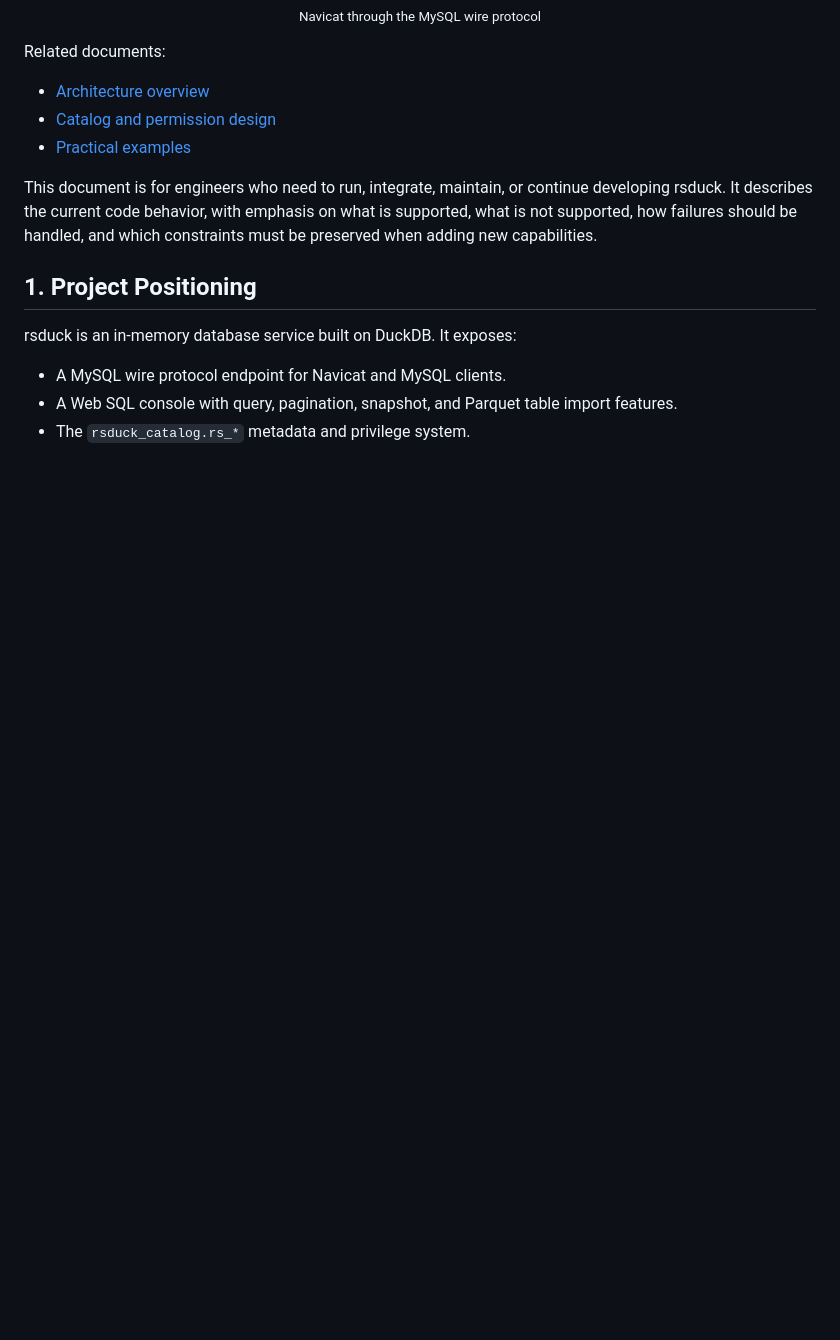
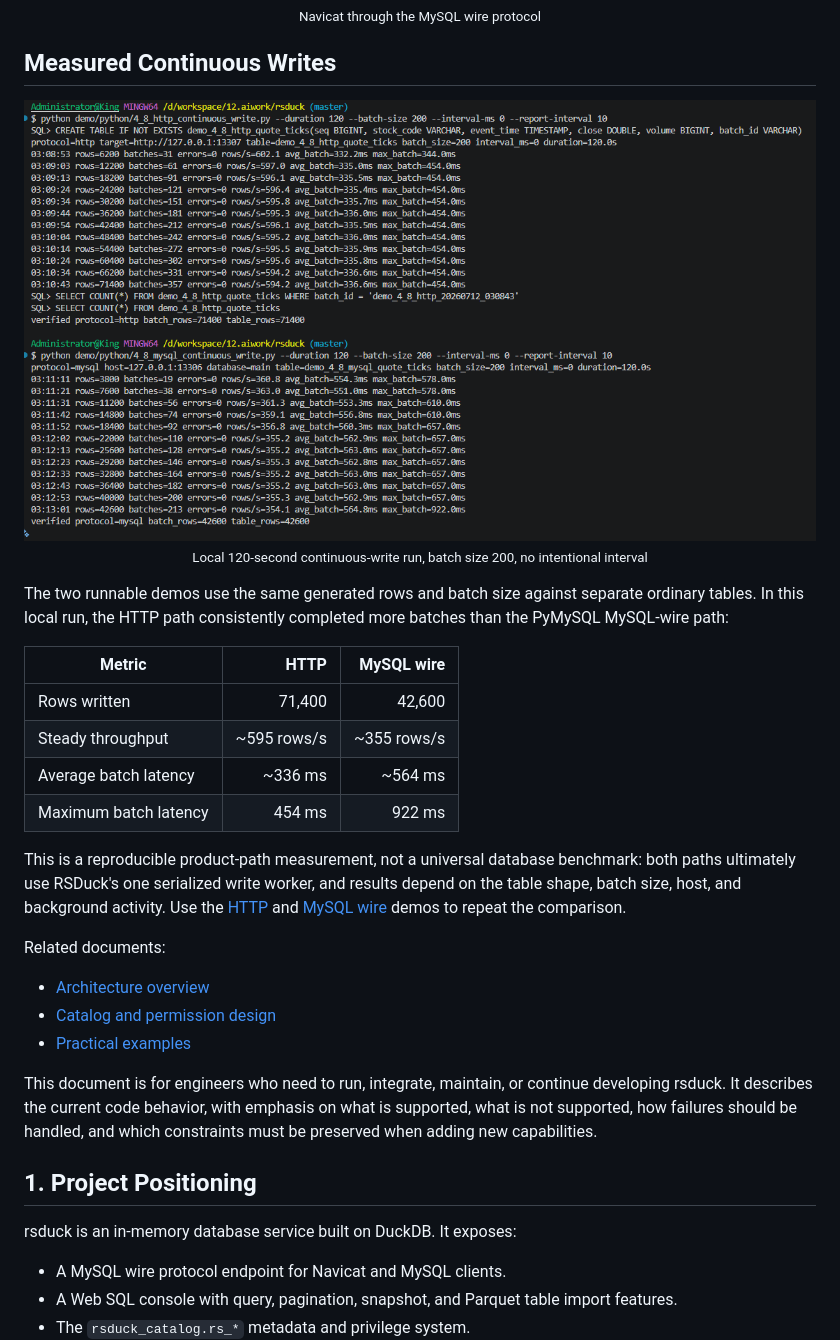
Before and after one commit to dripai/rsduck, a Markdown page: README.md, the part around the change. Drawn GitHub-style; pictures changed too: yace.png (added); blank space fills up the shorter version.

Commit message:
docs: add write benchmark results

```diff
--- a/README.md
+++ b/README.md
@@ -13,6 +13,25 @@ Language: English | [中文](README.zh-CN.md)
   <br>
   <sub>Navicat through the MySQL wire protocol</sub>
 </p>
+
+## Measured Continuous Writes
+
+<p align="center">
+  <a href="yace.png"><img src="yace.png" alt="RSDuck HTTP and MySQL wire continuous-write comparison"></a>
+  <br>
+  <sub>Local 120-second continuous-write run, batch size 200, no intentional interval</sub>
+</p>
+
+The two runnable demos use the same generated rows and batch size against separate ordinary tables. In this local run, the HTTP path consistently completed more batches than the PyMySQL MySQL-wire path:
+
+| Metric | HTTP | MySQL wire |
+|---|---:|---:|
+| Rows written | 71,400 | 42,600 |
+| Steady throughput | ~595 rows/s | ~355 rows/s |
+| Average batch latency | ~336 ms | ~564 ms |
+| Maximum batch latency | 454 ms | 922 ms |
+
+This is a reproducible product-path measurement, not a universal database benchmark: both paths ultimately use RSDuck's one serialized write worker, and results depend on the table shape, batch size, host, and background activity. Use the [HTTP](demo/python/4_8_http_continuous_write.py) and [MySQL wire](demo/python/4_8_mysql_continuous_write.py) demos to repeat the comparison.
 
 Related documents:
 
```
Also changed, not shown: README.zh-CN.md (+19 -0 lines).
